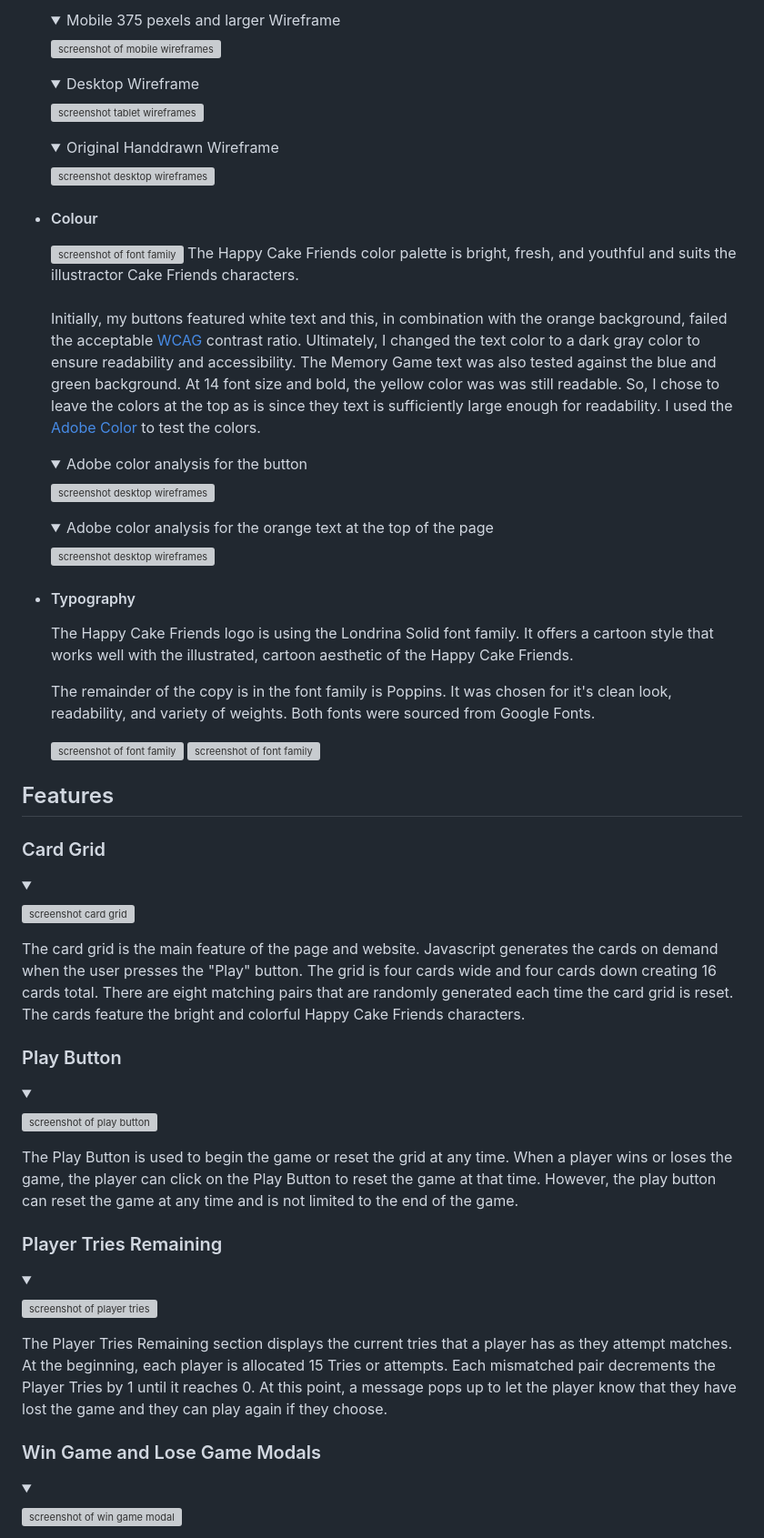
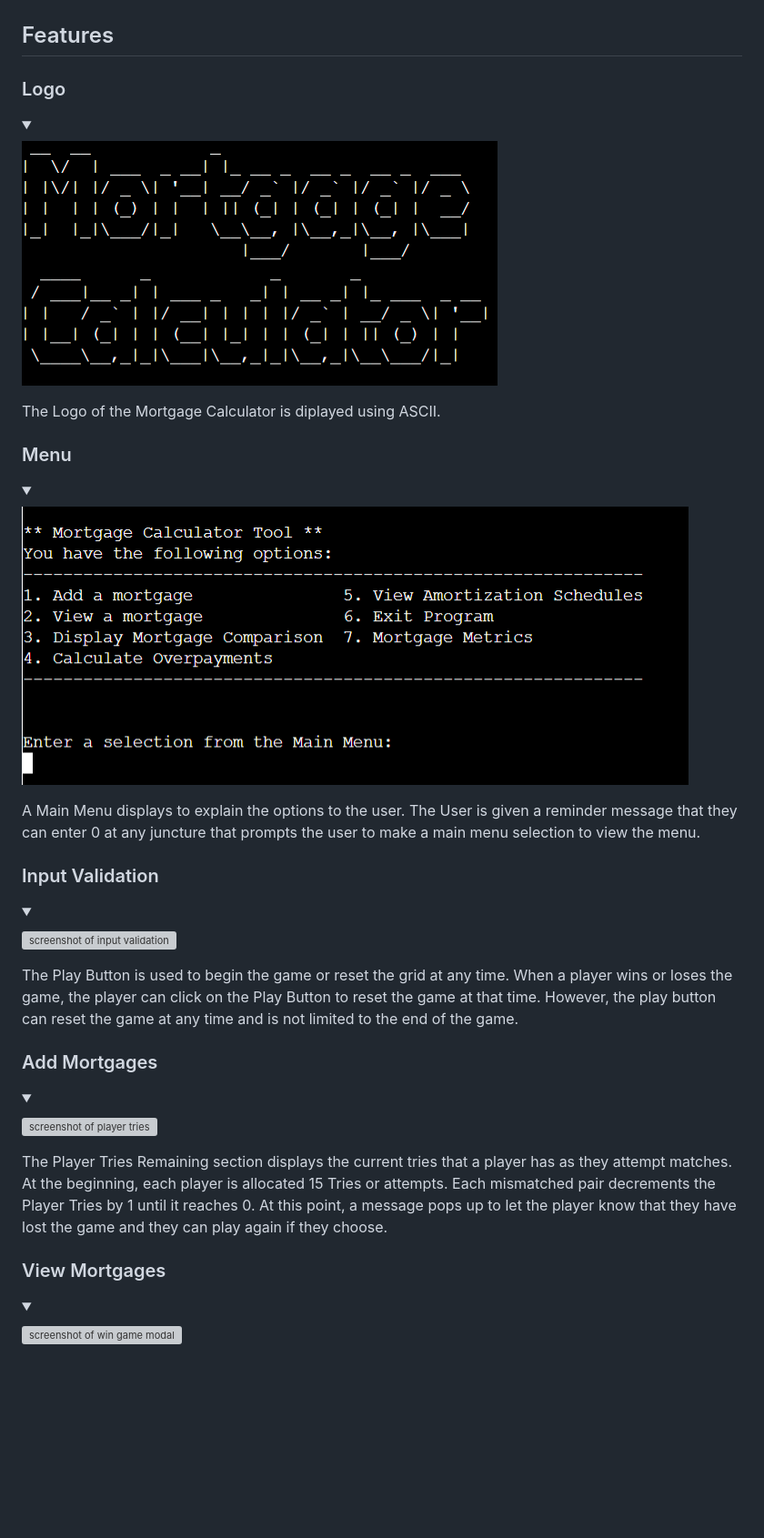
Before and after one commit to hysinh/mortgage-calculator, a Markdown page: README.md, the part around the change printed below. Shown: that part at 91% size. GitHub-like rendering; pictures changed too: docs/documentation/screenshot_logo.png (added), docs/documentation/screenshot_main_menu.png (added); folded sections open; blank space fills up the shorter version; grey boxes are pictures that could not be loaded.

Commit message:
Adds screenshots for logo and menu into documentation. Adds content in the Features section of the readme.md

```diff
--- a/README.md
+++ b/README.md
@@ -72,68 +70,32 @@ The Happy Cake Friends Memory Game is a fun, online, memory matching game for al
   </details>
-
-  <details >
-  <summary>Mobile 375 pexels and larger Wireframe</summary>
-
-  ![screenshot of mobile wireframes](docs/documentation/Screenshot_wireframe_mobile_lrg.png)
-  </details>
-
-  <details >
-  <summary>Desktop Wireframe</summary>
-
-  ![screenshot tablet wireframes](docs/documentation/Screenshot_wireframe_laptop_desktop.png)
-  </details>
-
-  <details >
-  <summary>Original Handdrawn Wireframe</summary>
-
-  ![screenshot desktop wireframes](docs/documentation/wireframe_memory-game.jpg)
-  </details>
-- #### Colour
-  ![screenshot of font family](docs/documentation/screenshot_color_palette.webp)
-  The Happy Cake Friends color palette is bright, fresh, and youthful and suits the illustractor Cake Friends characters.
-  <br>
-  <br>
-  Initially, my buttons featured white text and this, in combination with the orange background, failed the acceptable [WCAG](https://www.w3.org/WAI/WCAG21/Understanding/contrast-minimum.html) contrast ratio. Ultimately, I changed the text color to a dark gray color to ensure readability and accessibility. The Memory Game text was also tested against the blue and green background. At 14 font size and bold, the yellow color was was still readable. So, I chose to leave the colors at the top as is since they text is sufficiently large enough for readability. I used the [Adobe Color](https://color.adobe.com/create/color-contrast-analyzer) to test the colors.
-
-  <details >
-  <summary>Adobe color analysis for the button</summary>
-
-  ![screenshot desktop wireframes](docs/documentation/Screenshot_coloranalysis_yellow-button.png)
-  </details>
-
-  <details >
-  <summary>Adobe color analysis for the orange text at the top of the page</summary>
-
-  ![screenshot desktop wireframes](docs/documentation/Screenshot_coloranalysis_yellow-text-on-blue-background.png)
-  </details>
-
-- #### Typography
-  The Happy Cake Friends logo is using the Londrina Solid font family. It offers a cartoon style that works well with the illustrated, cartoon aesthetic of the Happy Cake Friends.
-
-  The remainder of the copy is in the font family is Poppins. It was chosen for it's clean look, readability, and variety of weights. Both fonts were sourced from Google Fonts.
-
-  ![screenshot of font family](docs/documentation/Screenshot_font_poppins.png)
-  ![screenshot of font family](docs/documentation/Screenshot_font_londrina-solid.png)
 
 
 ## Features
-### Card Grid
+### Logo
 <details >
 <summary></summary>
 
-![screenshot card grid](docs/documentation/Screenshot_features_grid.png)
+![screenshot card grid](docs/documentation/screenshot_logo.png)
 </details>
-The card grid is the main feature of the page and website. Javascript generates the cards on demand when the user presses the "Play" button. The grid is four cards wide and four cards down creating 16 cards total. There are eight matching pairs that are randomly generated each time the card grid is reset. The cards feature the bright and colorful Happy Cake Friends characters.
+The Logo of the Mortgage Calculator is diplayed using ASCII.
 
-### Play Button
+### Menu
 <details>
 <summary></summary>
 
-![screenshot of play button](docs/documentation/Screenshot_features_play-button.png)
+![screenshot of main menu](docs/documentation/screenshot_main_menu.png)
+</details>
+A Main Menu displays to explain the options to the user. The User is given a reminder message that they can enter 0 at any juncture that prompts the user to make a main menu selection to view the menu.
+
+### Input Validation
+<details>
+<summary></summary>
+
+![screenshot of input validation](docs/documentation/Screenshot_features_play-button.png)
 </details>
 The Play Button is used to begin the game or reset the grid at any time. When a player wins or loses the game, the player can click on the Play Button to reset the game at that time. However, the play button can reset the game at any time and is not limited to the end of the game.
 
-### Player Tries Remaining
+### Add Mortgages
 <details>
 <summary></summary>
 
@@ -141,7 +103,7 @@ The Play Button is used to begin the game or reset the grid at any time. When a
 </details>
 The Player Tries Remaining section displays the current tries that a player has as they attempt matches. At the beginning, each player is allocated 15 Tries or attempts. Each mismatched pair decrements the Player Tries by 1 until it reaches 0. At this point, a message pops up to let the player know that they have lost the game and they can play again if they choose.
 
-### Win Game and Lose Game Modals
+### View Mortgages
 <details>
 <summary></summary>
 
```
Also changed, not shown: other parts of README.md (+43 -39 lines), docs/documentation/mortgage_flowchart.drawio.png (added), docs/documentation/screenshot_amiresponsive.png (added).
